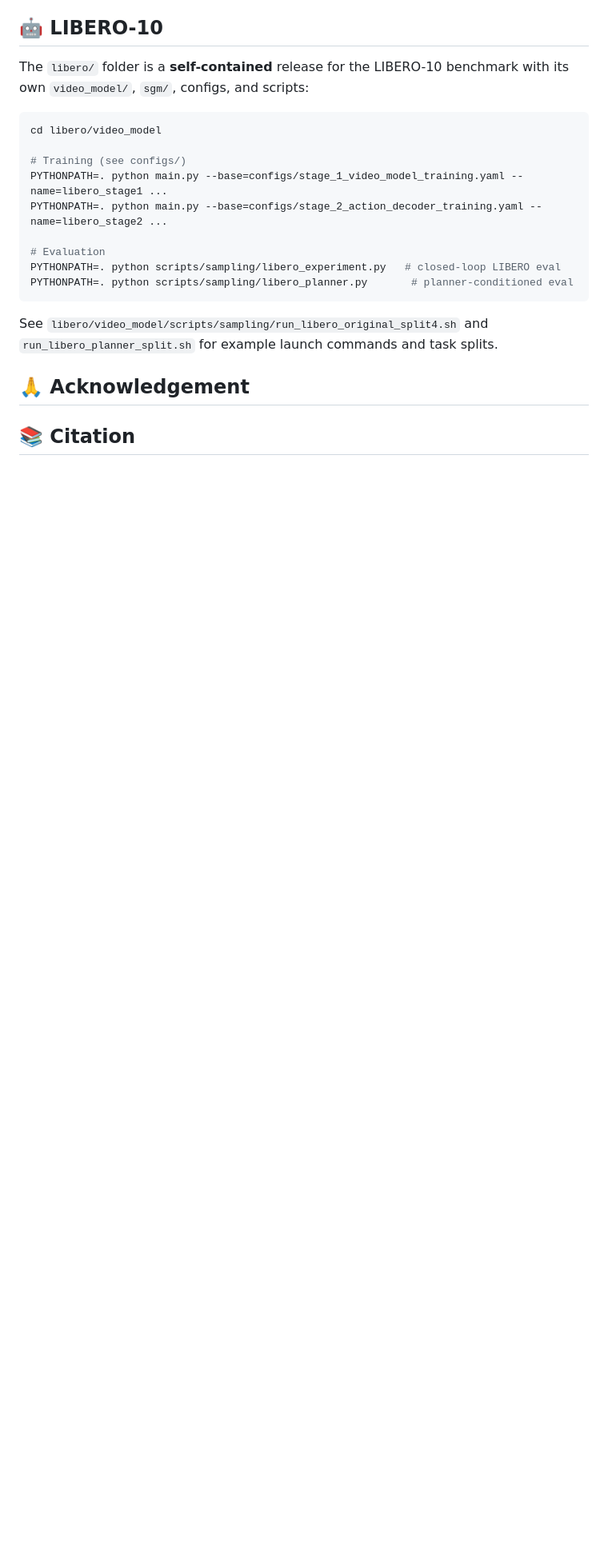
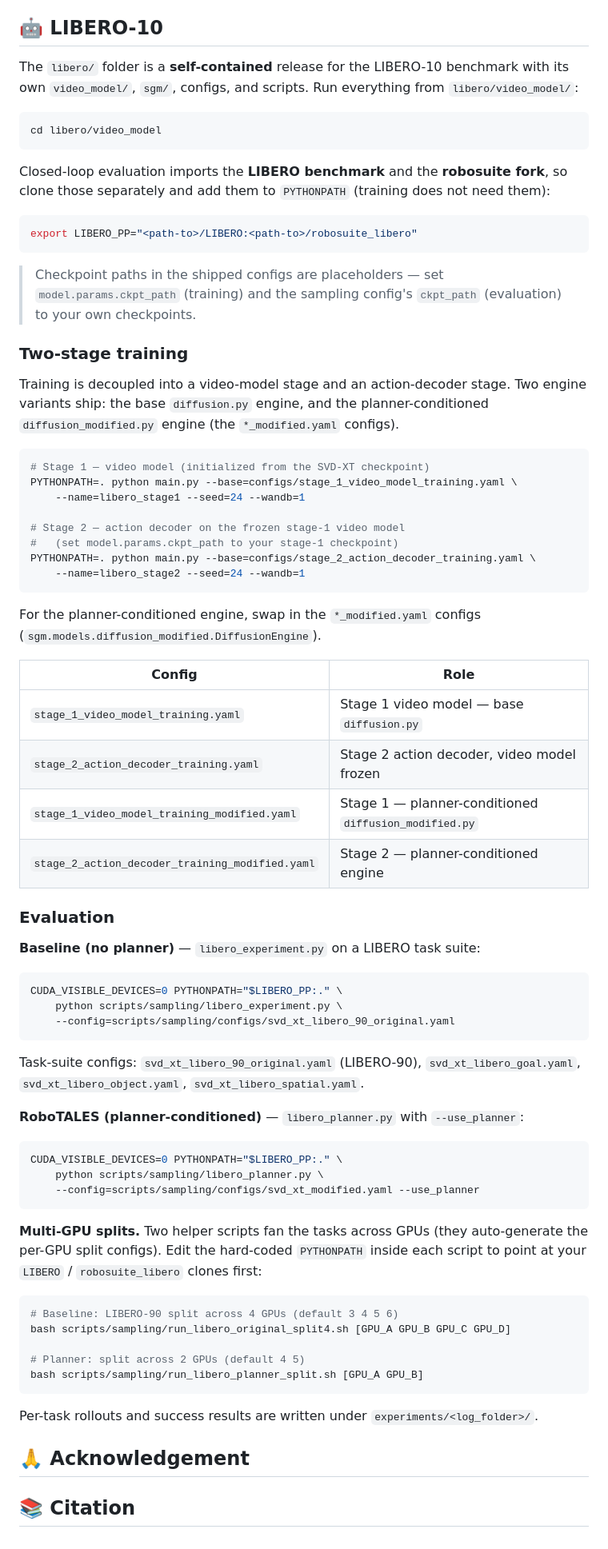
Before and after one commit to hananshafi/RoboTALES, a Markdown page: README.md, the part around the change. Shown at 80% size. GitHub-like rendering; blank space fills up the shorter version.

Commit message:
README: document full LIBERO-10 training + evaluation commands
Expand the LIBERO-10 section with the complete, verified commands and configs:
- two-stage training (base + planner-conditioned diffusion_modified engine)
  with a config-reference table
- baseline eval (libero_experiment.py) and planner eval
  (libero_planner.py --use_planner), incl. task-suite configs
- multi-GPU split helper scripts and the LIBERO/robosuite PYTHONPATH deps

All referenced configs/scripts verified to exist; code validated byte-identical
to the libero_2_stage_training_release source.

Co-Authored-By: Claude Opus 4.8 <noreply@anthropic.com>

````diff
--- a/README.md
+++ b/README.md
@@ -226,22 +226,82 @@ This prints per-task and overall mean success rates from the experiment record.
 ## 🤖 LIBERO-10
 
 The `libero/` folder is a **self-contained** release for the LIBERO-10 benchmark with its own
-`video_model/`, `sgm/`, configs, and scripts:
+`video_model/`, `sgm/`, configs, and scripts. Run everything from `libero/video_model/`:
 
 ```bash
 cd libero/video_model
-
-# Training (see configs/)
-PYTHONPATH=. python main.py --base=configs/stage_1_video_model_training.yaml --name=libero_stage1 ...
-PYTHONPATH=. python main.py --base=configs/stage_2_action_decoder_training.yaml --name=libero_stage2 ...
-
-# Evaluation
-PYTHONPATH=. python scripts/sampling/libero_experiment.py   # closed-loop LIBERO eval
-PYTHONPATH=. python scripts/sampling/libero_planner.py       # planner-conditioned eval
 ```
 
-See `libero/video_model/scripts/sampling/run_libero_original_split4.sh` and
-`run_libero_planner_split.sh` for example launch commands and task splits.
+Closed-loop evaluation imports the **LIBERO benchmark** and the **robosuite fork**, so clone those
+separately and add them to `PYTHONPATH` (training does not need them):
+
+```bash
+export LIBERO_PP="<path-to>/LIBERO:<path-to>/robosuite_libero"
+```
+
+> Checkpoint paths in the shipped configs are placeholders — set `model.params.ckpt_path` (training)
+> and the sampling config's `ckpt_path` (evaluation) to your own checkpoints.
+
+### Two-stage training
+
+Training is decoupled into a video-model stage and an action-decoder stage. Two engine variants
+ship: the base `diffusion.py` engine, and the planner-conditioned `diffusion_modified.py` engine
+(the `*_modified.yaml` configs).
+
+```bash
+# Stage 1 — video model (initialized from the SVD-XT checkpoint)
+PYTHONPATH=. python main.py --base=configs/stage_1_video_model_training.yaml \
+    --name=libero_stage1 --seed=24 --wandb=1
+
+# Stage 2 — action decoder on the frozen stage-1 video model
+#   (set model.params.ckpt_path to your stage-1 checkpoint)
+PYTHONPATH=. python main.py --base=configs/stage_2_action_decoder_training.yaml \
+    --name=libero_stage2 --seed=24 --wandb=1
+```
+
+For the planner-conditioned engine, swap in the `*_modified.yaml` configs
+(`sgm.models.diffusion_modified.DiffusionEngine`).
+
+| Config | Role |
+|---|---|
+| `stage_1_video_model_training.yaml` | Stage 1 video model — base `diffusion.py` |
+| `stage_2_action_decoder_training.yaml` | Stage 2 action decoder, video model frozen |
+| `stage_1_video_model_training_modified.yaml` | Stage 1 — planner-conditioned `diffusion_modified.py` |
+| `stage_2_action_decoder_training_modified.yaml` | Stage 2 — planner-conditioned engine |
+
+### Evaluation
+
+**Baseline (no planner)** — `libero_experiment.py` on a LIBERO task suite:
+
+```bash
+CUDA_VISIBLE_DEVICES=0 PYTHONPATH="$LIBERO_PP:." \
+    python scripts/sampling/libero_experiment.py \
+    --config=scripts/sampling/configs/svd_xt_libero_90_original.yaml
+```
+Task-suite configs: `svd_xt_libero_90_original.yaml` (LIBERO-90), `svd_xt_libero_goal.yaml`,
+`svd_xt_libero_object.yaml`, `svd_xt_libero_spatial.yaml`.
+
+**RoboTALES (planner-conditioned)** — `libero_planner.py` with `--use_planner`:
+
+```bash
+CUDA_VISIBLE_DEVICES=0 PYTHONPATH="$LIBERO_PP:." \
+    python scripts/sampling/libero_planner.py \
+    --config=scripts/sampling/configs/svd_xt_modified.yaml --use_planner
+```
+
+**Multi-GPU splits.** Two helper scripts fan the tasks across GPUs (they auto-generate the per-GPU
+split configs). Edit the hard-coded `PYTHONPATH` inside each script to point at your `LIBERO` /
+`robosuite_libero` clones first:
+
+```bash
+# Baseline: LIBERO-90 split across 4 GPUs (default 3 4 5 6)
+bash scripts/sampling/run_libero_original_split4.sh [GPU_A GPU_B GPU_C GPU_D]
+
+# Planner: split across 2 GPUs (default 4 5)
+bash scripts/sampling/run_libero_planner_split.sh [GPU_A GPU_B]
+```
+
+Per-task rollouts and success results are written under `experiments/<log_folder>/`.
 
 ## 🙏 Acknowledgement
 
````
